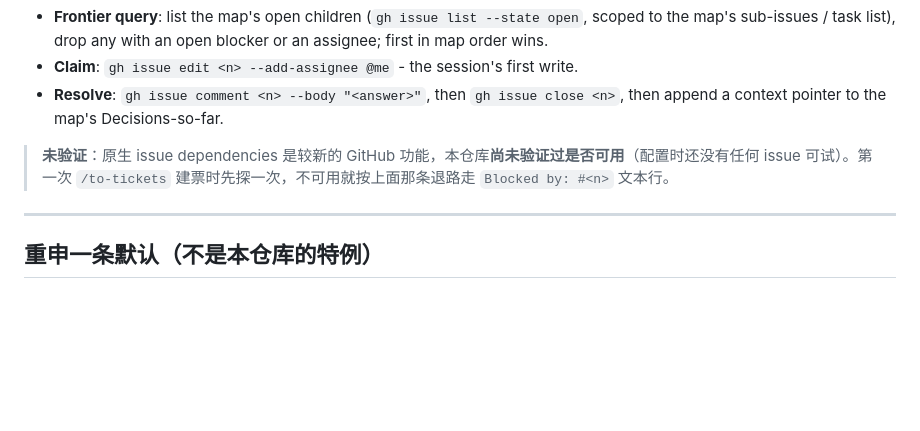
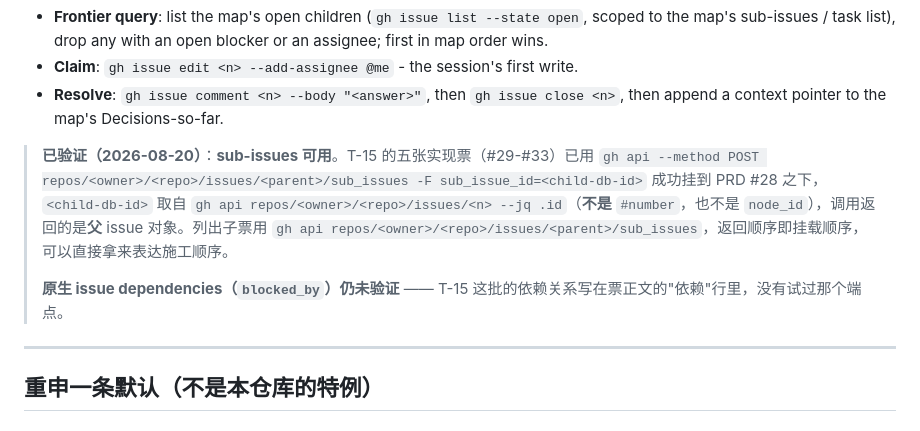
Before and after one commit to wangliyangleon/picztream, a Markdown page: docs/agents/issue-tracker.md, the part around the change. GitHub-like rendering; blank space fills up the shorter version.

Commit message:
Docs: T-15 实现票 #29-#33 开出，记录 sub-issues API 已验证
五张票按施工顺序挂在 PRD #28 之下：E 文案(#29) -> A scope(#30) ∥ B 批量
写入(#31) -> D 补 /dedup 与 /ai_eval(#32) -> C 控制台 /recipe(#33)。

C 刻意不再往下拆：切成"命令骨架"与"确认"两张会产生一个中间提交，其状态
是"不可撤销的批量覆盖命令没有任何确认"，而 D-9 的确认是 D-8(不做撤销)
之下唯一的防线。

顺带回填 issue-tracker 里那条"原生 dependencies 未验证"：sub-issues 端
点可用，用法与踩坑(要 database id 不是 #number)记下；blocked_by 那条仍
未验证。

```diff
--- a/docs/agents/issue-tracker.md
+++ b/docs/agents/issue-tracker.md
@@ -46,7 +46,9 @@ Used by `/wayfinder`. The **map** is a single issue with **child** issues as tic
 - **Claim**: `gh issue edit <n> --add-assignee @me` - the session's first write.
 - **Resolve**: `gh issue comment <n> --body "<answer>"`, then `gh issue close <n>`, then append a context pointer to the map's Decisions-so-far.
 
-> **未验证**：原生 issue dependencies 是较新的 GitHub 功能，本仓库**尚未验证过是否可用**（配置时还没有任何 issue 可试）。第一次 `/to-tickets` 建票时先探一次，不可用就按上面那条退路走 `Blocked by: #<n>` 文本行。
+> **已验证（2026-08-20）**：**sub-issues 可用**。T-15 的五张实现票（#29-#33）已用 `gh api --method POST repos/<owner>/<repo>/issues/<parent>/sub_issues -F sub_issue_id=<child-db-id>` 成功挂到 PRD #28 之下，`<child-db-id>` 取自 `gh api repos/<owner>/<repo>/issues/<n> --jq .id`（**不是** `#number`，也不是 `node_id`），调用返回的是**父** issue 对象。列出子票用 `gh api repos/<owner>/<repo>/issues/<parent>/sub_issues`，返回顺序即挂载顺序，可以直接拿来表达施工顺序。
+>
+> **原生 issue dependencies（`blocked_by`）仍未验证** —— T-15 这批的依赖关系写在票正文的"依赖"行里，没有试过那个端点。
 
 ---
 
```
